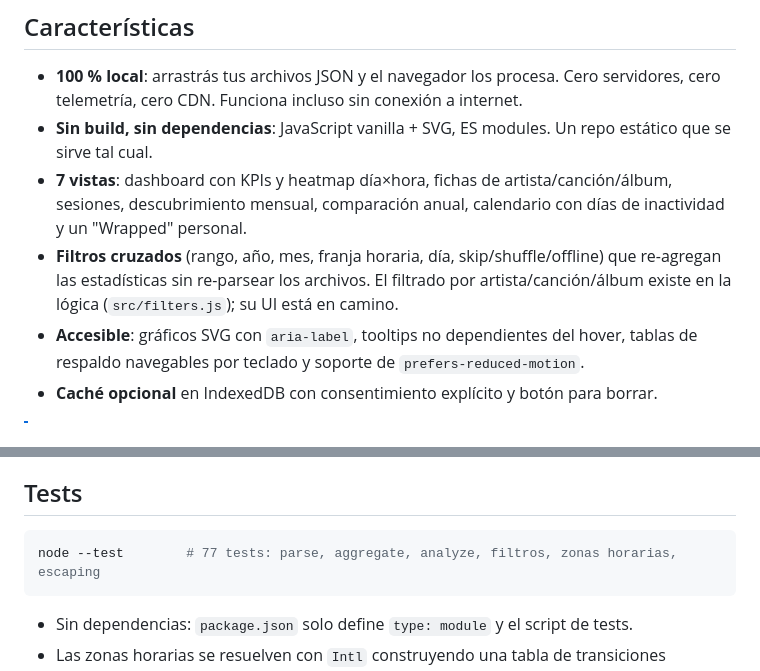
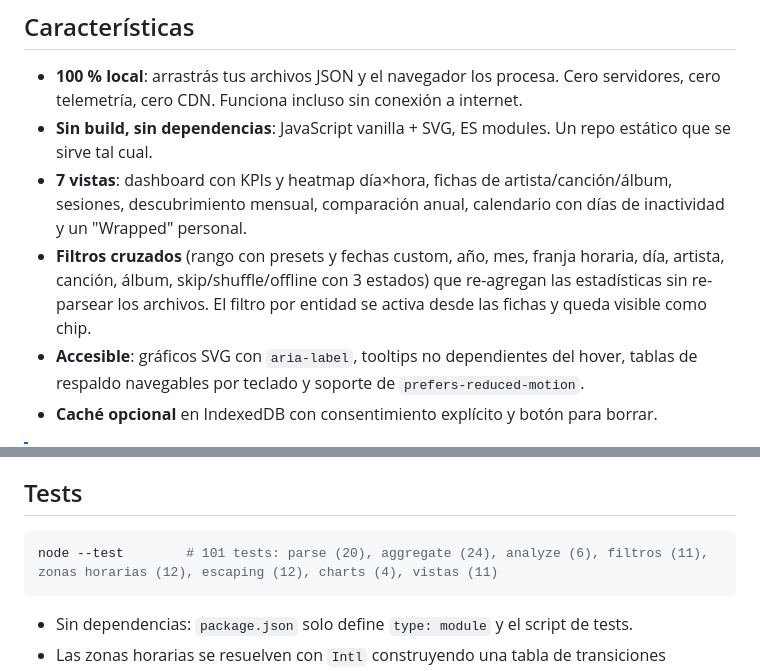
Before and after one commit to Eybad/scrobbleview, a Markdown page: README.md, 2 parts joined by grey strips. Drawn GitHub-style.

Commit message:
update readme test count and filter description
- document 101 tests with per-file breakdown
- describe inclusive cross filters with entity chips

````diff
--- a/README.md
+++ b/README.md
@@ -9,7 +9,7 @@ Scrobbleview es una web estática que analiza tu historial extendido de Spotify
 - **100 % local**: arrastrás tus archivos JSON y el navegador los procesa. Cero servidores, cero telemetría, cero CDN. Funciona incluso sin conexión a internet.
 - **Sin build, sin dependencias**: JavaScript vanilla + SVG, ES modules. Un repo estático que se sirve tal cual.
 - **7 vistas**: dashboard con KPIs y heatmap día×hora, fichas de artista/canción/álbum, sesiones, descubrimiento mensual, comparación anual, calendario con días de inactividad y un "Wrapped" personal.
-- **Filtros cruzados** (rango, año, mes, franja horaria, día, skip/shuffle/offline) que re-agregan las estadísticas sin re-parsear los archivos. El filtrado por artista/canción/álbum existe en la lógica (`src/filters.js`); su UI está en camino.
+- **Filtros cruzados** (rango con presets y fechas custom, año, mes, franja horaria, día, artista, canción, álbum, skip/shuffle/offline con 3 estados) que re-agregan las estadísticas sin re-parsear los archivos. El filtro por entidad se activa desde las fichas y queda visible como chip.
 - **Accesible**: gráficos SVG con `aria-label`, tooltips no dependientes del hover, tablas de respaldo navegables por teclado y soporte de `prefers-reduced-motion`.
 - **Caché opcional** en IndexedDB con consentimiento explícito y botón para borrar.
 
@@ -53,7 +53,7 @@ No hay archivo de configuración. Las constantes del análisis viven en un solo
 ## Tests
 
 ```sh
-node --test        # 77 tests: parse, aggregate, analyze, filtros, zonas horarias, escaping
+node --test        # 101 tests: parse (20), aggregate (24), analyze (6), filtros (11), zonas horarias (12), escaping (12), charts (4), vistas (11)
 ```
 
 - Sin dependencias: `package.json` solo define `type: module` y el script de tests.
````
